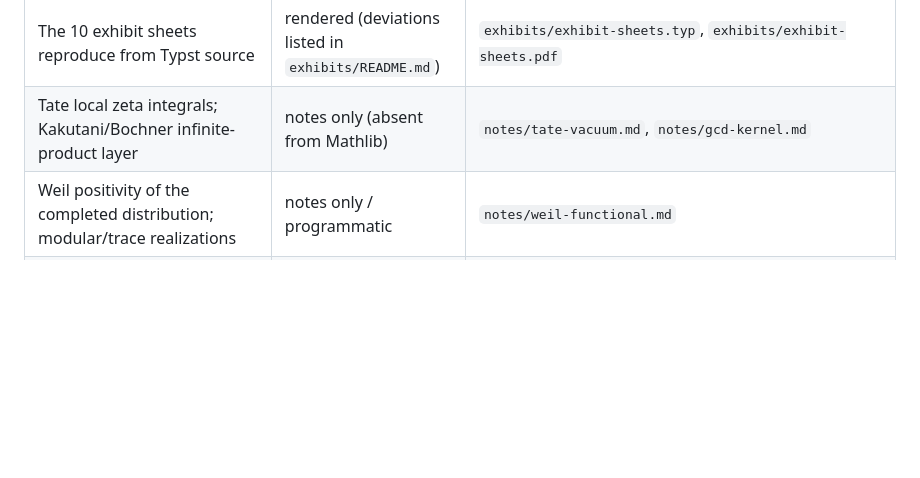
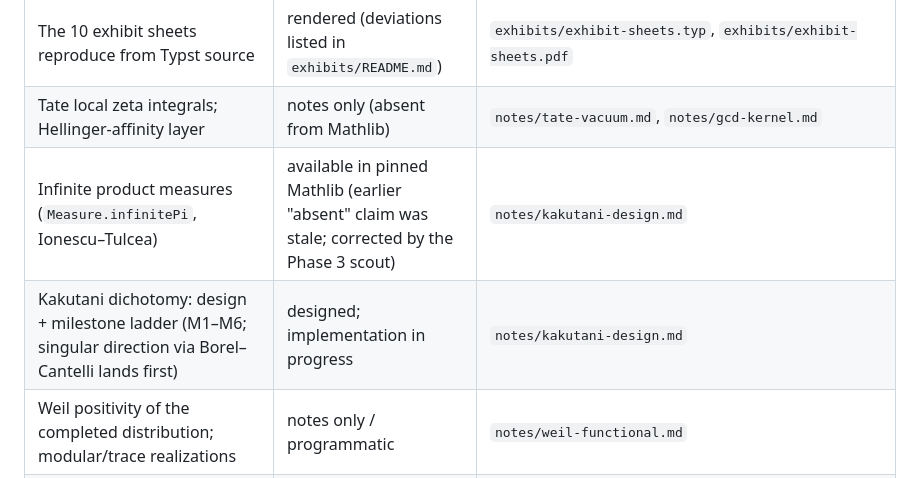
Before and after one commit to idolum-ai/riemann-venue, a Markdown page: docs/status-ledger.md, the part around the change. GitHub-like rendering; blank space fills up the shorter version.

```diff
--- a/docs/status-ledger.md
+++ b/docs/status-ledger.md
@@ -33,6 +33,8 @@ Mathlib theorem), **stated** (precise `Prop`, deliberately unproved),
 | Kakutani Hellinger products collapse for `σ ≤ 1/2` | computed | `notebooks/kakutani-threshold.ipynb`, `figures/kakutani-threshold.png` |
 | Radial derivative concentrates at prime-power logs | computed | `notebooks/radial-derivative.ipynb`, `figures/radial-derivative.png` |
 | The 10 exhibit sheets reproduce from Typst source | rendered (deviations listed in `exhibits/README.md`) | `exhibits/exhibit-sheets.typ`, `exhibits/exhibit-sheets.pdf` |
-| Tate local zeta integrals; Kakutani/Bochner infinite-product layer | notes only (absent from Mathlib) | `notes/tate-vacuum.md`, `notes/gcd-kernel.md` |
+| Tate local zeta integrals; Hellinger-affinity layer | notes only (absent from Mathlib) | `notes/tate-vacuum.md`, `notes/gcd-kernel.md` |
+| Infinite product measures (`Measure.infinitePi`, Ionescu–Tulcea) | available in pinned Mathlib (earlier "absent" claim was stale; corrected by the Phase 3 scout) | `notes/kakutani-design.md` |
+| Kakutani dichotomy: design + milestone ladder (M1–M6; singular direction via Borel–Cantelli lands first) | designed; implementation in progress | `notes/kakutani-design.md` |
 | Weil positivity of the completed distribution; modular/trace realizations | notes only / programmatic | `notes/weil-functional.md` |
 | This repository proves RH | explicitly not claimed | `README.md` |
```
Also changed, not shown: notes/formalization-findings.md (+11 -0 lines), notes/kakutani-design.md (added, +514 -0 lines).
